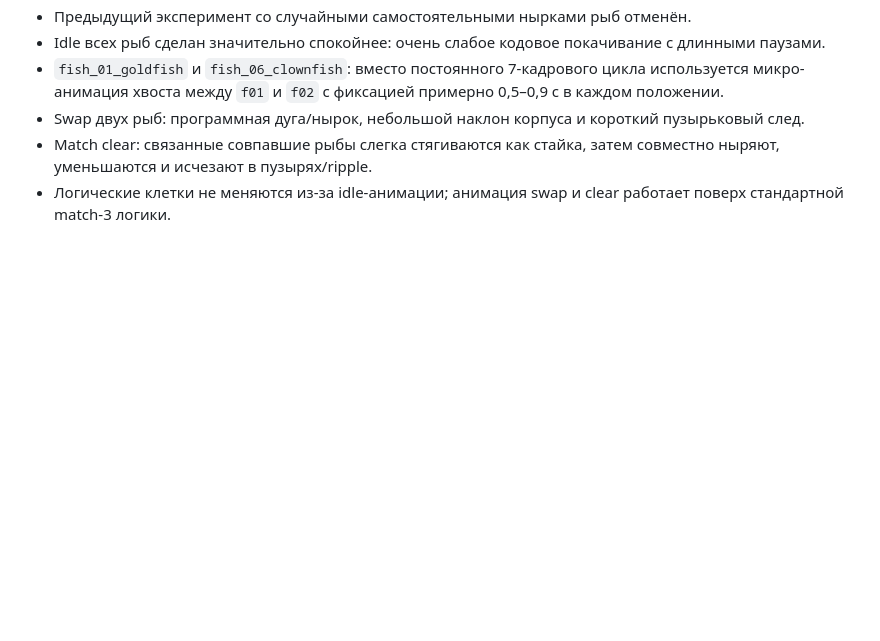
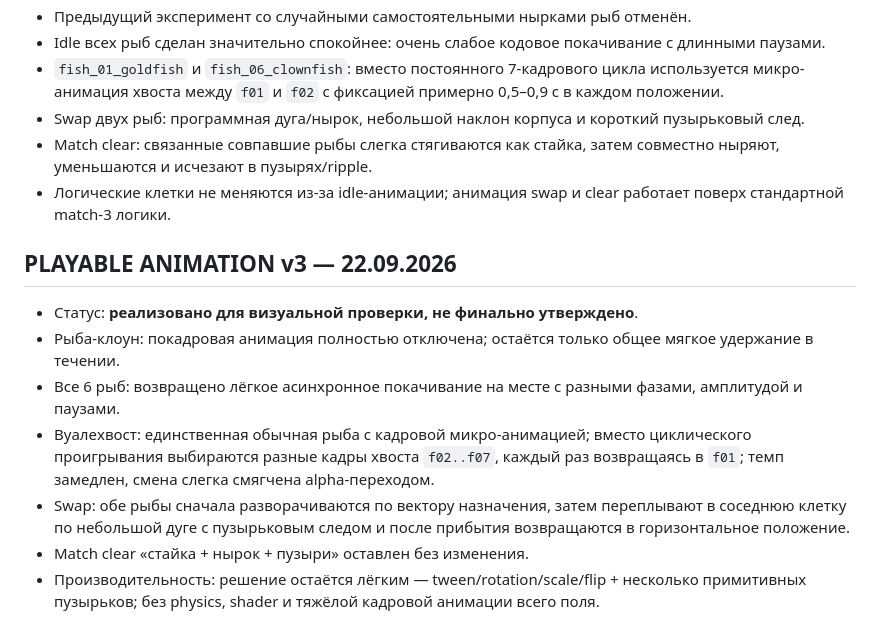
Before and after one commit to shi580927-blip/GIFTS_FROM_THE_DEEP, a Markdown page: PROJECT_STATE.md, the part around the change. Drawn GitHub-style; blank space fills up the shorter version.

Commit message:
Record fish motion v3 test

```diff
--- a/PROJECT_STATE.md
+++ b/PROJECT_STATE.md
@@ -635,3 +635,13 @@ assets/
 - Swap двух рыб: программная дуга/нырок, небольшой наклон корпуса и короткий пузырьковый след.
 - Match clear: связанные совпавшие рыбы слегка стягиваются как стайка, затем совместно ныряют, уменьшаются и исчезают в пузырях/ripple.
 - Логические клетки не меняются из-за idle-анимации; анимация swap и clear работает поверх стандартной match-3 логики.
+
+
+## PLAYABLE ANIMATION v3 — 22.09.2026
+- Статус: **реализовано для визуальной проверки, не финально утверждено**.
+- Рыба-клоун: покадровая анимация полностью отключена; остаётся только общее мягкое удержание в течении.
+- Все 6 рыб: возвращено лёгкое асинхронное покачивание на месте с разными фазами, амплитудой и паузами.
+- Вуалехвост: единственная обычная рыба с кадровой микро-анимацией; вместо циклического проигрывания выбираются разные кадры хвоста `f02..f07`, каждый раз возвращаясь в `f01`; темп замедлен, смена слегка смягчена alpha-переходом.
+- Swap: обе рыбы сначала разворачиваются по вектору назначения, затем переплывают в соседнюю клетку по небольшой дуге с пузырьковым следом и после прибытия возвращаются в горизонтальное положение.
+- Match clear «стайка + нырок + пузыри» оставлен без изменения.
+- Производительность: решение остаётся лёгким — tween/rotation/scale/flip + несколько примитивных пузырьков; без physics, shader и тяжёлой кадровой анимации всего поля.
```
